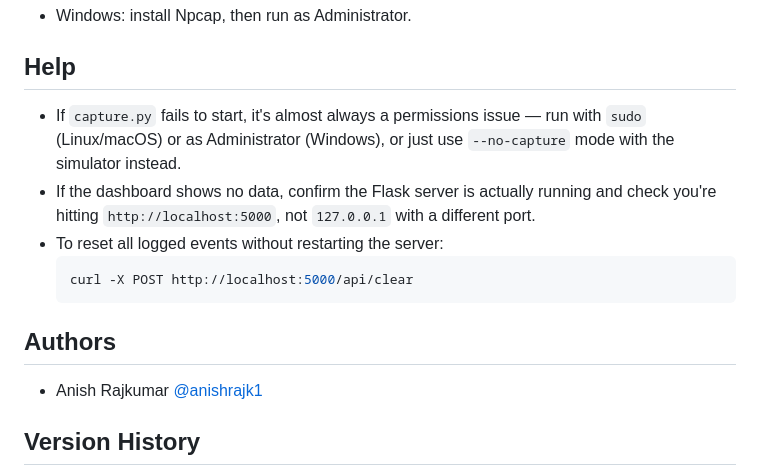
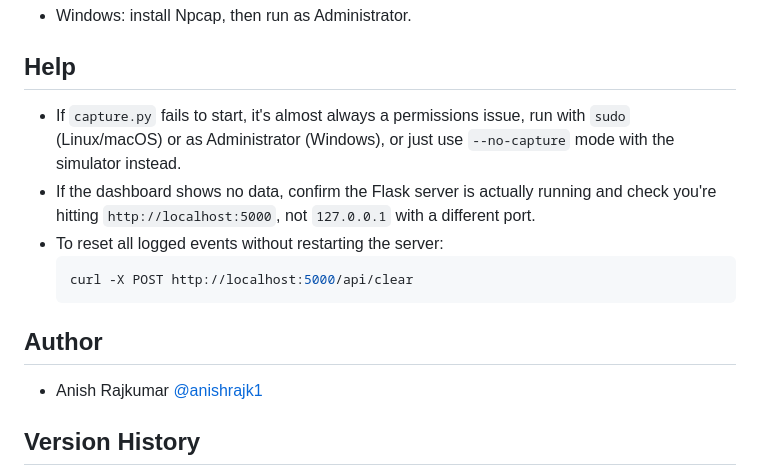
Before and after one commit to anishrajk1/Intrusion-Detection-System, a Markdown page: README.md, the part around the change. Rendered like a GitHub page.

````diff
--- a/README.md
+++ b/README.md
@@ -76,7 +76,7 @@ real time on a Flask-powered dashboard with live charts.
 
 ## Help
 
-* If `capture.py` fails to start, it's almost always a permissions issue —
+* If `capture.py` fails to start, it's almost always a permissions issue,
   run with `sudo` (Linux/macOS) or as Administrator (Windows), or just use
   `--no-capture` mode with the simulator instead.
 * If the dashboard shows no data, confirm the Flask server is actually
@@ -87,7 +87,7 @@ real time on a Flask-powered dashboard with live charts.
   curl -X POST http://localhost:5000/api/clear
   ```
 
-## Authors
+## Author
 
 * Anish Rajkumar
   [@anishrajk1](https://github.com/anishrajk1)
````
